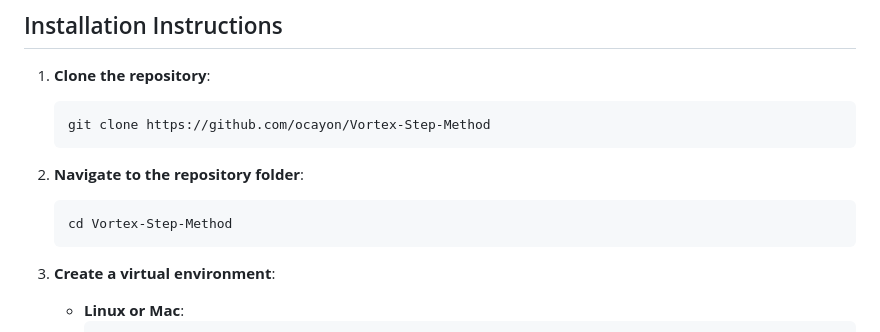
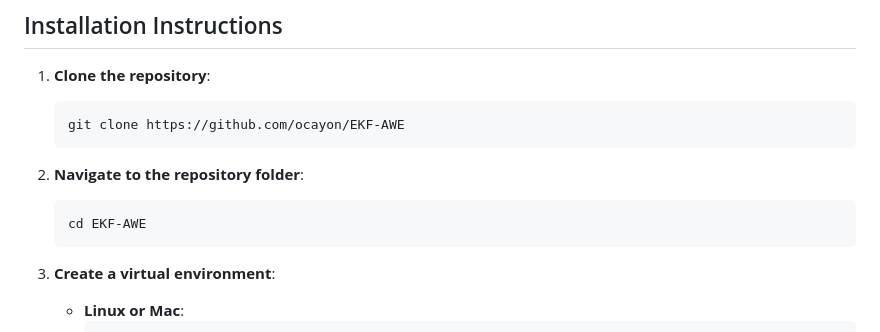
Before and after one commit to ocayon/EKF-AWE, a Markdown page: README.md, the part around the change. GitHub-like rendering.

````diff
--- a/README.md
+++ b/README.md
@@ -8,12 +8,12 @@ This repository provides tools to process flight data and apply an Extended Kalm
 
 1. **Clone the repository**:
     ```bash
-    git clone https://github.com/ocayon/Vortex-Step-Method
+    git clone https://github.com/ocayon/EKF-AWE
     ```
 
 2. **Navigate to the repository folder**:
     ```bash
-    cd Vortex-Step-Method
+    cd EKF-AWE
     ```
 
 3. **Create a virtual environment**:
````
